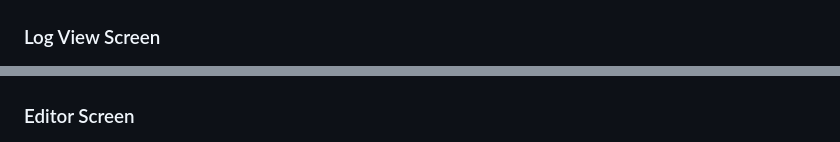
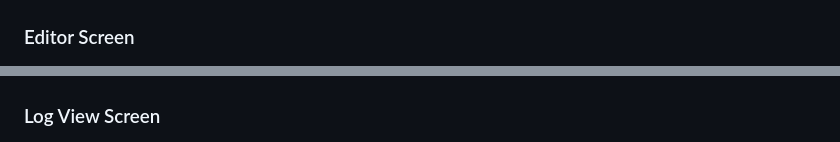
Before and after one commit to juliocesarlq/BART-OCC-Shift-Log-Work-Bench, a Markdown page: README.md, 2 parts joined by grey strips. Rendered like a GitHub page.

```diff
--- a/README.md
+++ b/README.md
@@ -57,10 +57,10 @@ process optimization.
 ### Home Screen
 ![BART UI Design 1](/github-imgs/bart-7.png?raw=true "BART UI Design 1")
 
-### Log View Screen
+### Editor Screen
 ![BART UI Design 1](/github-imgs/bart-6.png?raw=true "BART UI Design 1")
 
-### Editor Screen
+### Log View Screen
 ![BART UI Design 1](/github-imgs/bart-8.png?raw=true "BART UI Design 1")
 
 
```
